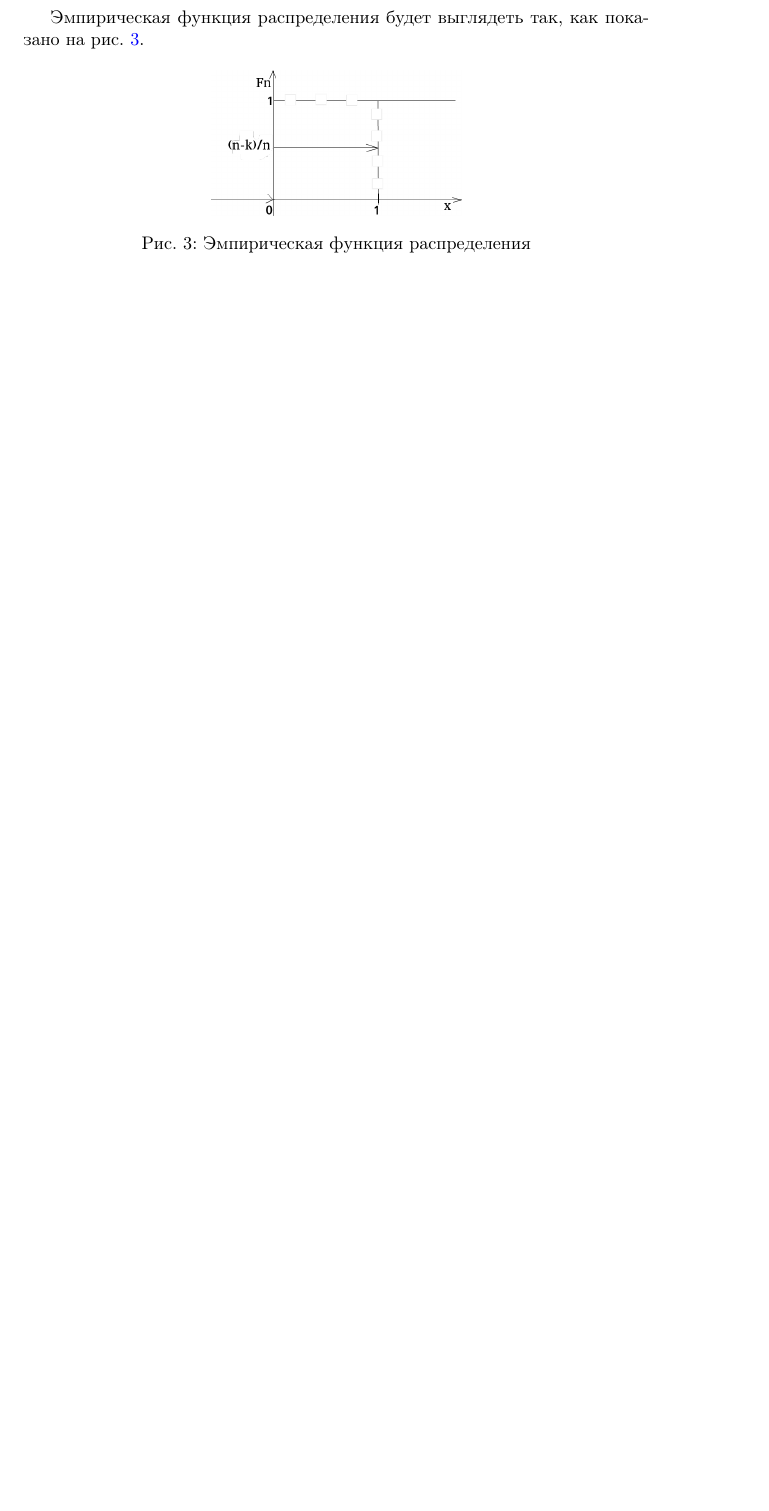
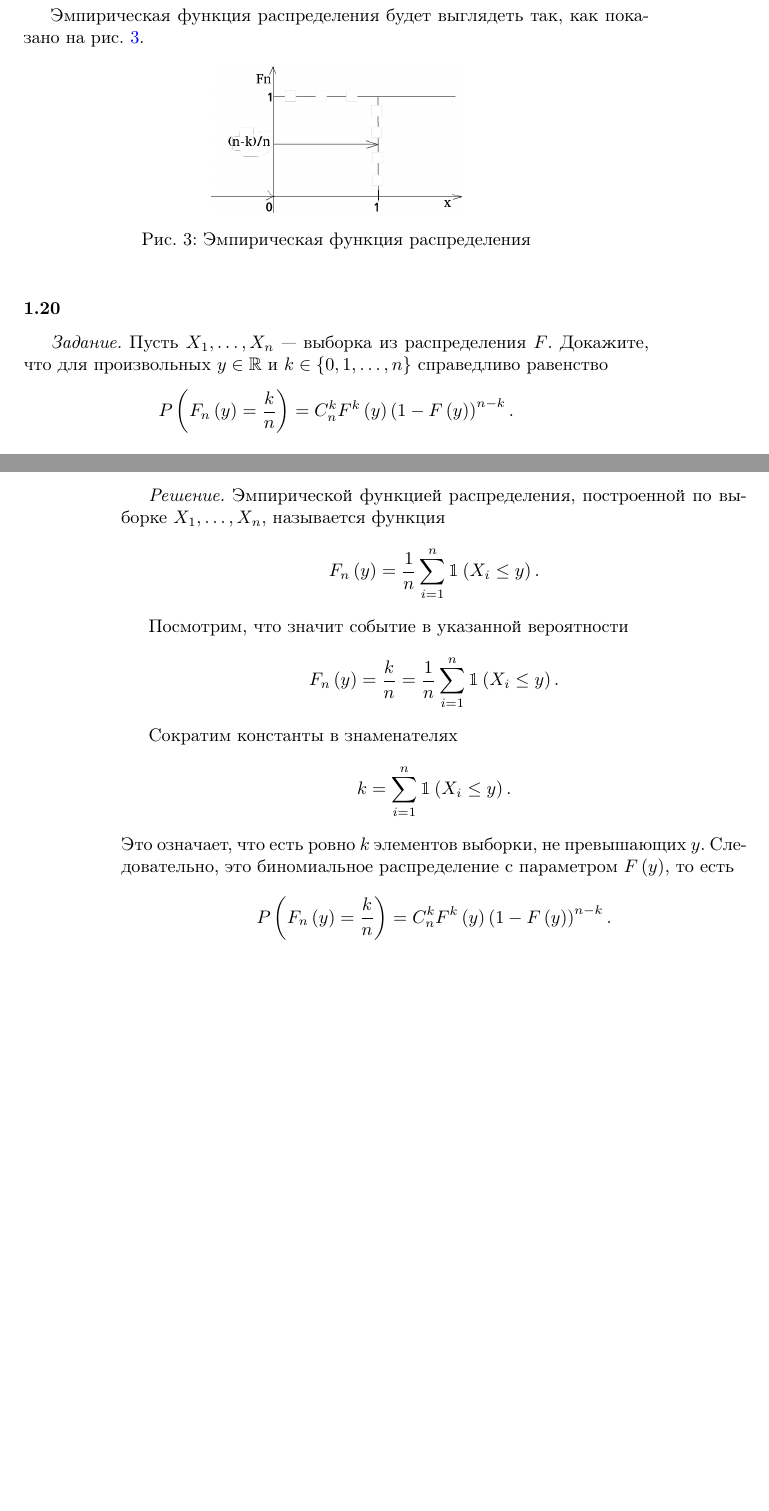
Before and after one commit to Helga-Helga/MathStatistics, a LaTeX book (index.tex, which reads lessons/lesson1.tex): part of page 15 of 23 before the commit and two parts of pages 15 and 16 of 23 after it, the two joined at a grey line, cut so that both start at the same text, the shorter picture padded with empty space. Compiled offline with pdfLaTeX.

Commit message:
Added 1.20

```diff
--- a/lessons/lesson1.tex
+++ b/lessons/lesson1.tex
@@ -767,3 +767,30 @@ $$F_n \left( y \right) =
   \caption{Эмпирическая функция распределения}
   \label{fig:119}
 \end{figure}
+
+\subsubsection*{1.20}
+
+\textit{Задание.} Пусть $X_1, \dotsc, X_n$ --- выборка из распределения $F$.
+Докажите,
+что для произвольных $y \in \mathbb{R}$ и $k \in \left\{ 0, 1, \dotsc, n \right\} $
+справедливо равенство
+$$P \left( F_n \left( y \right) = \frac{k}{n} \right) =
+  C_n^k F^k \left( y \right) \left( 1 - F \left( y \right) \right)^{n - k}.$$
+
+\textit{Решение.} Эмпирической функцией распределения, построенной по выборке $X_1, \dotsc, X_n$,
+называется функция
+$$F_n \left( y \right) =
+  \frac{1}{n} \sum \limits_{i = 1}^n \mathbbm{1} \left( X_i \leq y \right).$$
+
+Посмотрим, что значит событие в указанной вероятности
+$$F_n \left( y \right) =
+  \frac{k}{n} =
+  \frac{1}{n} \sum \limits_{i = 1}^n \mathbbm{1} \left( X_i \leq y \right).$$
+
+Сократим константы в знаменателях
+$$k =
+  \sum \limits_{i = 1}^n \mathbbm{1} \left( X_i \leq y \right).$$
+Это означает, что есть ровно $k$ элементов выборки, не превышающих $y$.
+Следовательно, это биномиальное распределение с параметром $F \left( y \right) $, то есть
+$$P \left( F_n \left( y \right) = \frac{k}{n} \right) =
+  C_n^k F^k \left( y \right) \left( 1 - F \left( y \right) \right)^{n - k}.$$
```
Also changed, not shown: index.pdf.
